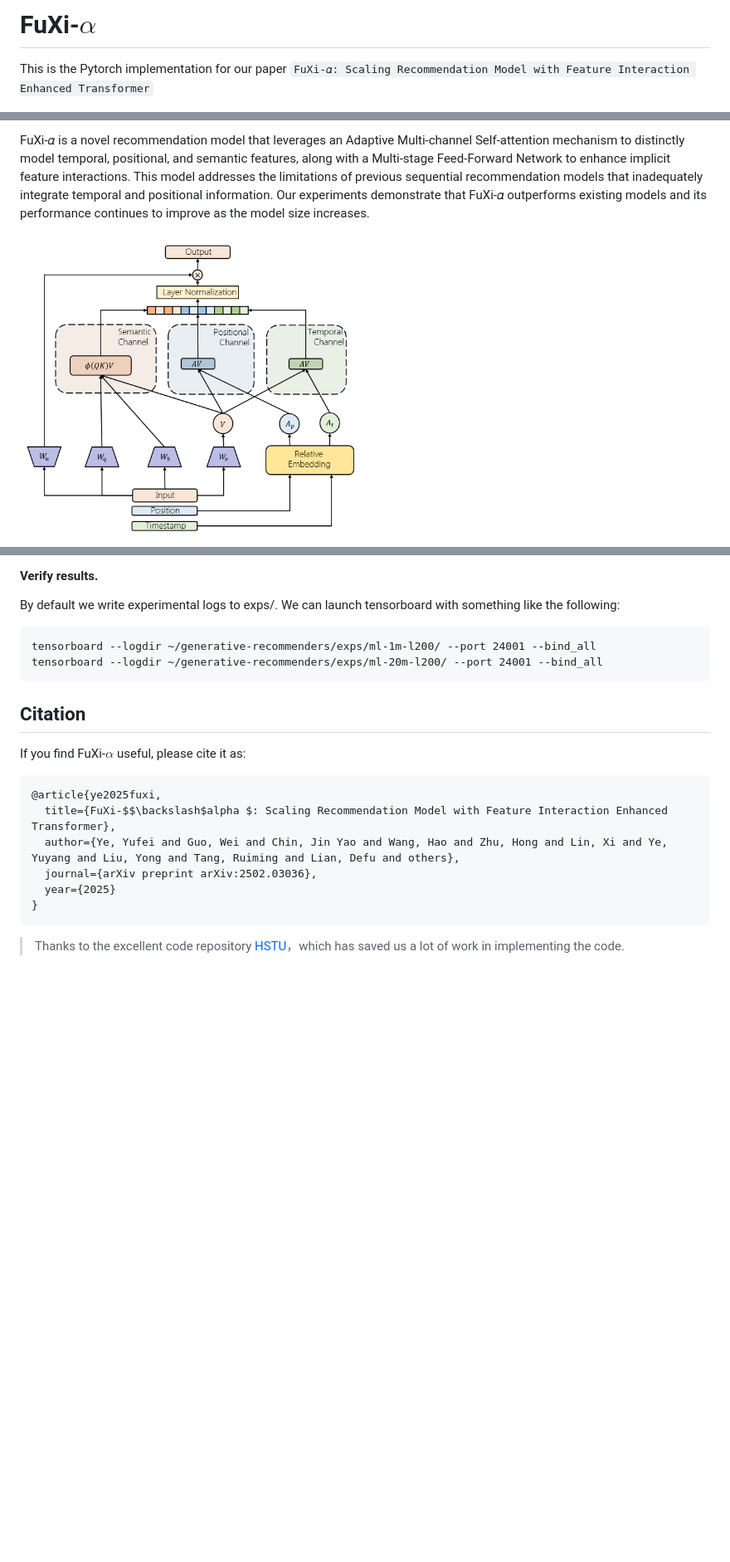
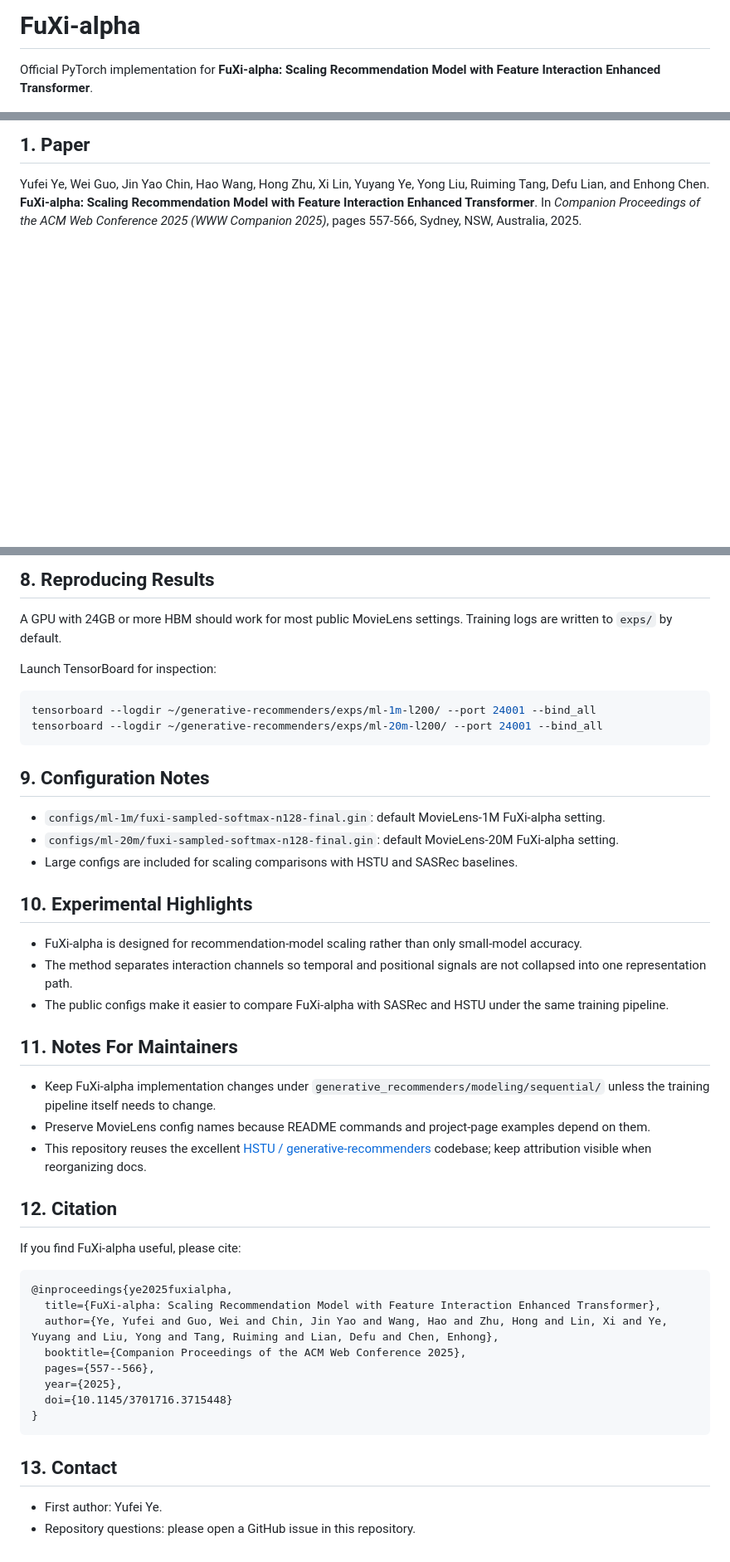
Before and after one commit to USTC-StarTeam/FuXi-alpha, a Markdown page: README.md, 3 parts joined by grey strips. Shown: that part at 83% size. Rendered like a GitHub page; blank space fills up the shorter version.

````diff
--- a/README.md
+++ b/README.md
@@ -1,4 +1,4 @@
-# FuXi-$\alpha$
+# FuXi-alpha
 
-This is the  Pytorch implementation for our paper `FuXi-𝛼: Scaling Recommendation Model with Feature Interaction Enhanced Transformer`
+Official PyTorch implementation for **FuXi-alpha: Scaling Recommendation Model with Feature Interaction Enhanced Transformer**.
 
@@ -6,5 +8,5 @@ This is the  Pytorch implementation for our paper `FuXi-𝛼: Scaling Recommenda
 
-FuXi-𝛼 is a novel recommendation model that leverages an Adaptive Multi-channel Self-attention mechanism to distinctly model temporal, positional, and semantic features, along with a Multi-stage Feed-Forward Network to enhance implicit feature interactions. This model addresses the limitations of previous sequential recommendation models that inadequately integrate temporal and positional information. Our experiments demonstrate that FuXi-𝛼 outperforms existing models and its performance continues to improve as the model size increases.
+## 1. Paper
 
-<img src="assets/1742544226938.png" width="50%">
+Yufei Ye, Wei Guo, Jin Yao Chin, Hao Wang, Hong Zhu, Xi Lin, Yuyang Ye, Yong Liu, Ruiming Tang, Defu Lian, and Enhong Chen. **FuXi-alpha: Scaling Recommendation Model with Feature Interaction Enhanced Transformer**. In *Companion Proceedings of the ACM Web Conference 2025 (WWW Companion 2025)*, pages 557-566, Sydney, NSW, Australia, 2025.
 
@@ -40,24 +79,49 @@ Other configurations are included in configs/ml-1m, configs/ml-20m to make repro
 
-#### Verify results.
+## 8. Reproducing Results
 
-By default we write experimental logs to exps/. We can launch tensorboard with something like the following:
+A GPU with 24GB or more HBM should work for most public MovieLens settings. Training logs are written to `exps/` by default.
 
-```
+Launch TensorBoard for inspection:
+
+```bash
 tensorboard --logdir ~/generative-recommenders/exps/ml-1m-l200/ --port 24001 --bind_all
 tensorboard --logdir ~/generative-recommenders/exps/ml-20m-l200/ --port 24001 --bind_all
 ```
 
-## Citation
+## 9. Configuration Notes
 
-If you find FuXi-$\alpha$ useful, please cite it as:
+- `configs/ml-1m/fuxi-sampled-softmax-n128-final.gin`: default MovieLens-1M FuXi-alpha setting.
+- `configs/ml-20m/fuxi-sampled-softmax-n128-final.gin`: default MovieLens-20M FuXi-alpha setting.
+- Large configs are included for scaling comparisons with HSTU and SASRec baselines.
 
-```
-@article{ye2025fuxi,
-  title={FuXi-$$\backslash$alpha $: Scaling Recommendation Model with Feature Interaction Enhanced Transformer},
-  author={Ye, Yufei and Guo, Wei and Chin, Jin Yao and Wang, Hao and Zhu, Hong and Lin, Xi and Ye, Yuyang and Liu, Yong and Tang, Ruiming and Lian, Defu and others},
-  journal={arXiv preprint arXiv:2502.03036},
-  year={2025}
+## 10. Experimental Highlights
+
+- FuXi-alpha is designed for recommendation-model scaling rather than only small-model accuracy.
+- The method separates interaction channels so temporal and positional signals are not collapsed into one representation path.
+- The public configs make it easier to compare FuXi-alpha with SASRec and HSTU under the same training pipeline.
+
+## 11. Notes For Maintainers
+
+- Keep FuXi-alpha implementation changes under `generative_recommenders/modeling/sequential/` unless the training pipeline itself needs to change.
+- Preserve MovieLens config names because README commands and project-page examples depend on them.
+- This repository reuses the excellent [HSTU / generative-recommenders](https://github.com/facebookresearch/generative-recommenders) codebase; keep attribution visible when reorganizing docs.
+
+## 12. Citation
+
+If you find FuXi-alpha useful, please cite:
+
+```bibtex
+@inproceedings{ye2025fuxialpha,
+  title={FuXi-alpha: Scaling Recommendation Model with Feature Interaction Enhanced Transformer},
+  author={Ye, Yufei and Guo, Wei and Chin, Jin Yao and Wang, Hao and Zhu, Hong and Lin, Xi and Ye, Yuyang and Liu, Yong and Tang, Ruiming and Lian, Defu and Chen, Enhong},
+  booktitle={Companion Proceedings of the ACM Web Conference 2025},
+  pages={557--566},
+  year={2025},
+  doi={10.1145/3701716.3715448}
 }
 ```
 
-> Thanks to the excellent code repository [HSTU](https://github.com/facebookresearch/generative-recommenders)，which has saved us a lot of work in implementing the code.
+## 13. Contact
+
+- First author: Yufei Ye.
+- Repository questions: please open a GitHub issue in this repository.
````
Also changed, not shown: other parts of README.md (+53 -14 lines), docs/assets/method-overview.png (added), 1 other file.
